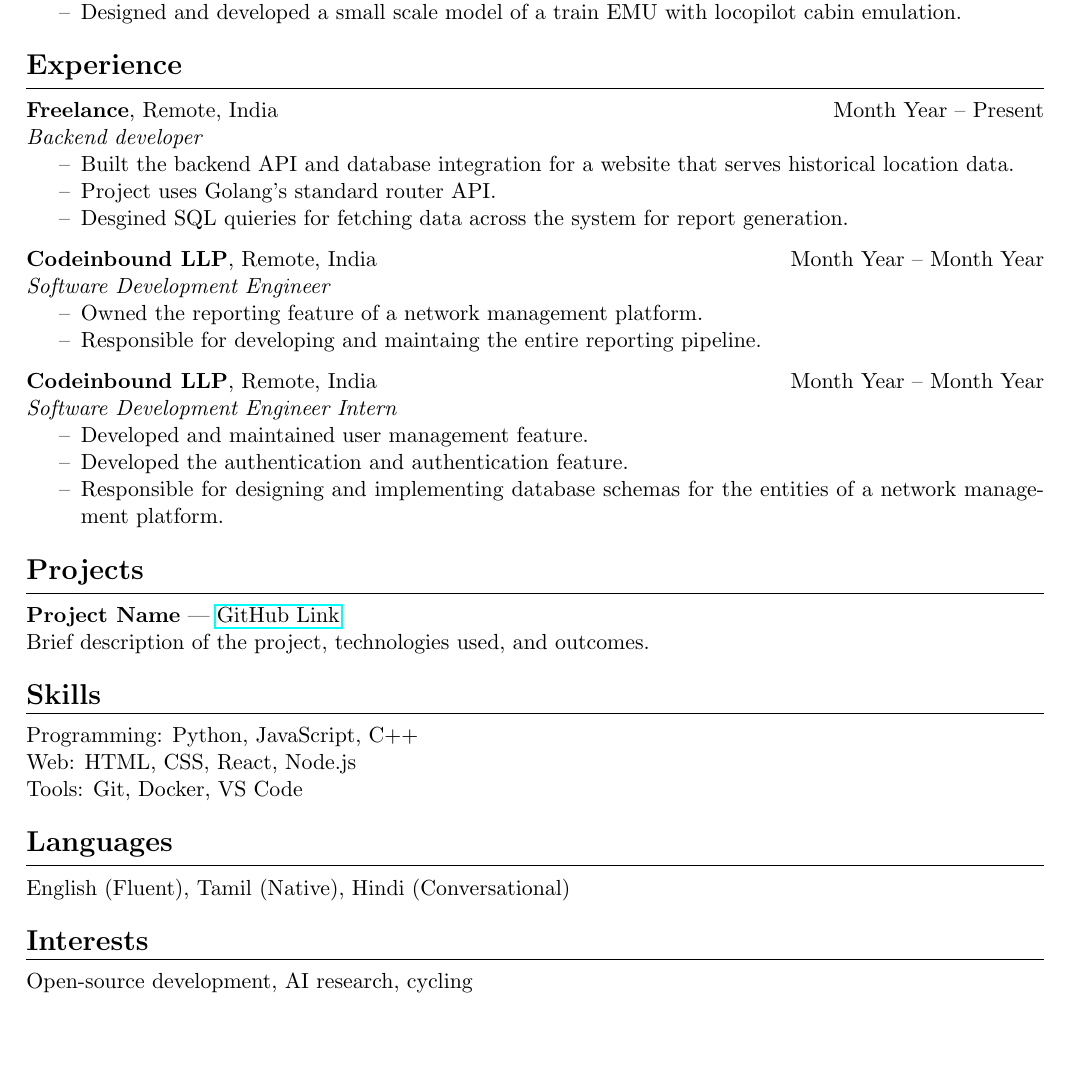
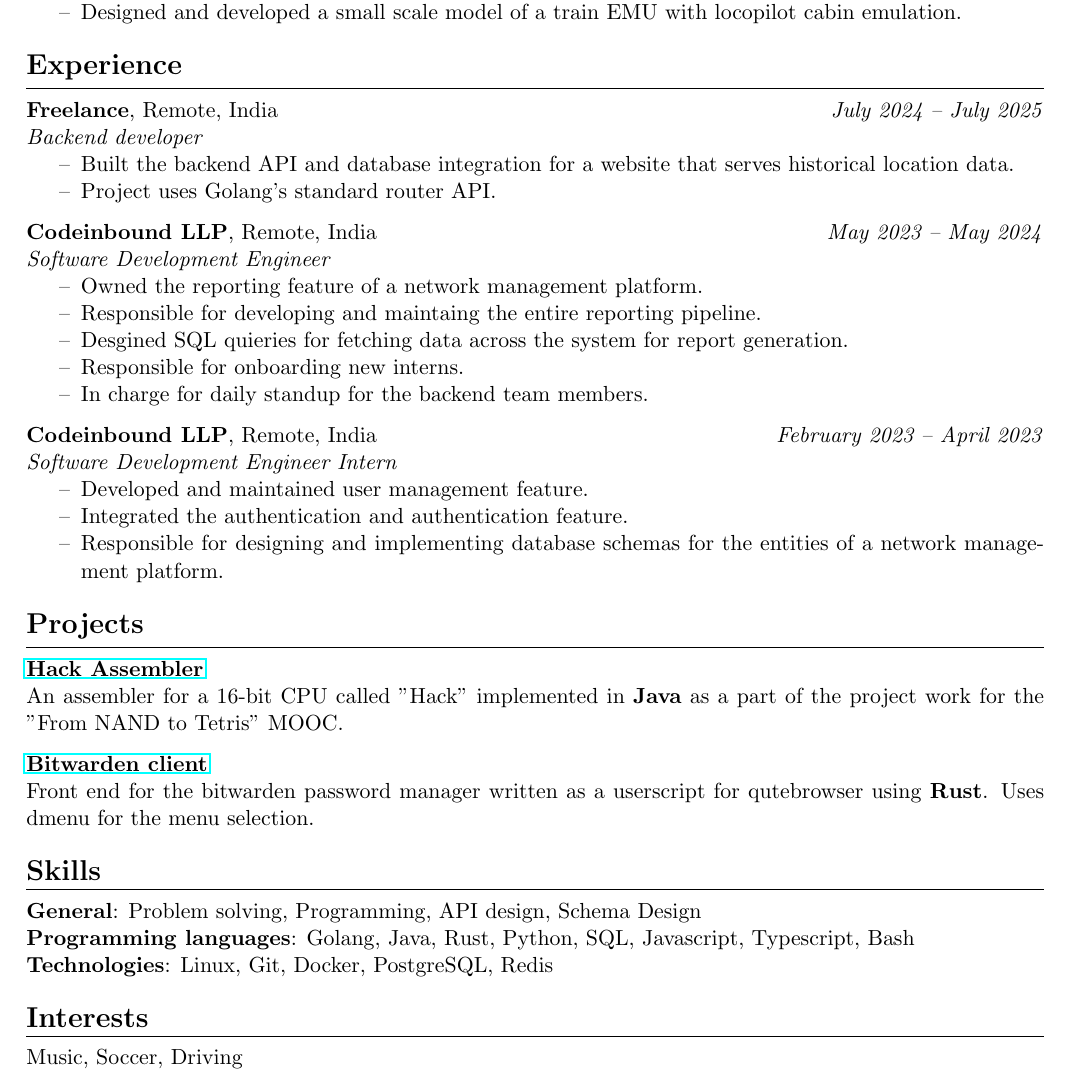
Before and after one commit to narayanan-gokul/resume, a LaTeX CV (resume.tech.tex): part of the page, cut so that both start at the same text, the shorter picture padded with empty space. Compiled offline with pdfLaTeX.

Commit message:
Finalises the tech resume.

```diff
--- a/resume.tech.tex
+++ b/resume.tech.tex
@@ -5,7 +5,7 @@
 \usepackage{parskip}
 \usepackage{array}
 \usepackage{tabularx}
-
+\usepackage{nopageno}
 \setlength{\parindent}{0pt}
 \setlist[itemize]{noitemsep, topsep=0pt}
 
@@ -54,31 +55,35 @@ Bachelor of Engineering, Electrical \\
 \section*{Experience}
 \hrule
 
-\textbf{Freelance}, Remote, India \hfill Month Year -- Present \\
+\textbf{Freelance}, Remote, India \hfill \textit{July 2024 -- July 2025} \\
 \textit{Backend developer} \\
 \vspace{-1.5\baselineskip}
 \begin{itemize}[label=--]
 	\item Built the backend API and database integration for a website that
 	    serves historical location data.
 	\item Project uses Golang's standard router API.
-	\item Desgined SQL quieries for fetching data across the system for
-		report generation.
 \end{itemize}
 
-\textbf{Codeinbound LLP}, Remote, India \hfill Month Year -- Month Year \\
+\textbf{Codeinbound LLP}, Remote, India \hfill \textit{May 2023 -- May 2024} \\
 \textit{Software Development Engineer} \\
 \vspace{-1.5\baselineskip}
 \begin{itemize}[label=--]
 	\item Owned the reporting feature of a network management platform.
-	\item Responsible for developing and maintaing the entire reporting pipeline.
+	\item Responsible for developing and maintaing the entire reporting
+		pipeline.
+	\item Desgined SQL quieries for fetching data across the system for
+		report generation.
+	\item Responsible for onboarding new interns.
+	\item In charge for daily standup for the backend team members.
 \end{itemize}
 
-\textbf{Codeinbound LLP}, Remote, India \hfill Month Year -- Month Year \\
+\textbf{Codeinbound LLP}, Remote, India \hfill
+\textit{February 2023 -- April 2023} \\
 \textit{Software Development Engineer Intern} \\
 \vspace{-1.5\baselineskip}
 \begin{itemize}[label=--]
 	\item Developed and maintained user management feature.
-	\item Developed the authentication and authentication feature.
+	\item Integrated the authentication and authentication feature.
 	\item Responsible for designing and implementing database schemas for
 		the entities of a network management platform.
 \end{itemize}
@@ -87,27 +92,27 @@ Bachelor of Engineering, Electrical \\
 \vspace{-0.5\baselineskip}
 \section*{Projects}
 \hrule
-\textbf{Project Name} — \href{https://github.com/projectlink}{GitHub Link} \\
-Brief description of the project, technologies used, and outcomes.
+\href{https://github.com/narayanan-gokul/hack-assembler}{\textbf{Hack Assembler}} \\
+An assembler for a 16-bit CPU called "Hack" implemented in \textbf{Java} as a part of the
+project work for the "From NAND to Tetris" MOOC.
+
+\href{https://github.com/narayanan-gokul/qute_userscript}{\textbf{Bitwarden client}} \\
+Front end for the bitwarden password manager written as a userscript for
+qutebrowser using \textbf{Rust}. Uses dmenu for the menu selection.
 
 % Skills
 \vspace{-0.5\baselineskip}
 \section*{Skills}
 \hrule
-Programming: Python, JavaScript, C++ \\
-Web: HTML, CSS, React, Node.js \\
-Tools: Git, Docker, VS Code
-
-% Languages
-\vspace{-0.5\baselineskip}
-\section*{Languages}
-\hrule
-English (Fluent), Tamil (Native), Hindi (Conversational)
+\textbf{General}: Problem solving, Programming, API design, Schema Design \\
+\textbf{Programming languages}: Golang, Java, Rust, Python, SQL, Javascript,
+Typescript, Bash \\
+\textbf{Technologies}: Linux, Git, Docker, PostgreSQL, Redis
 
 % Interests
 \vspace{-0.5\baselineskip}
 \section*{Interests}
 \hrule
-Open-source development, AI research, cycling
+Music, Soccer, Driving
 
 \end{document}
```
Also changed, not shown: resume.tech.tex (11 more changed lines).
